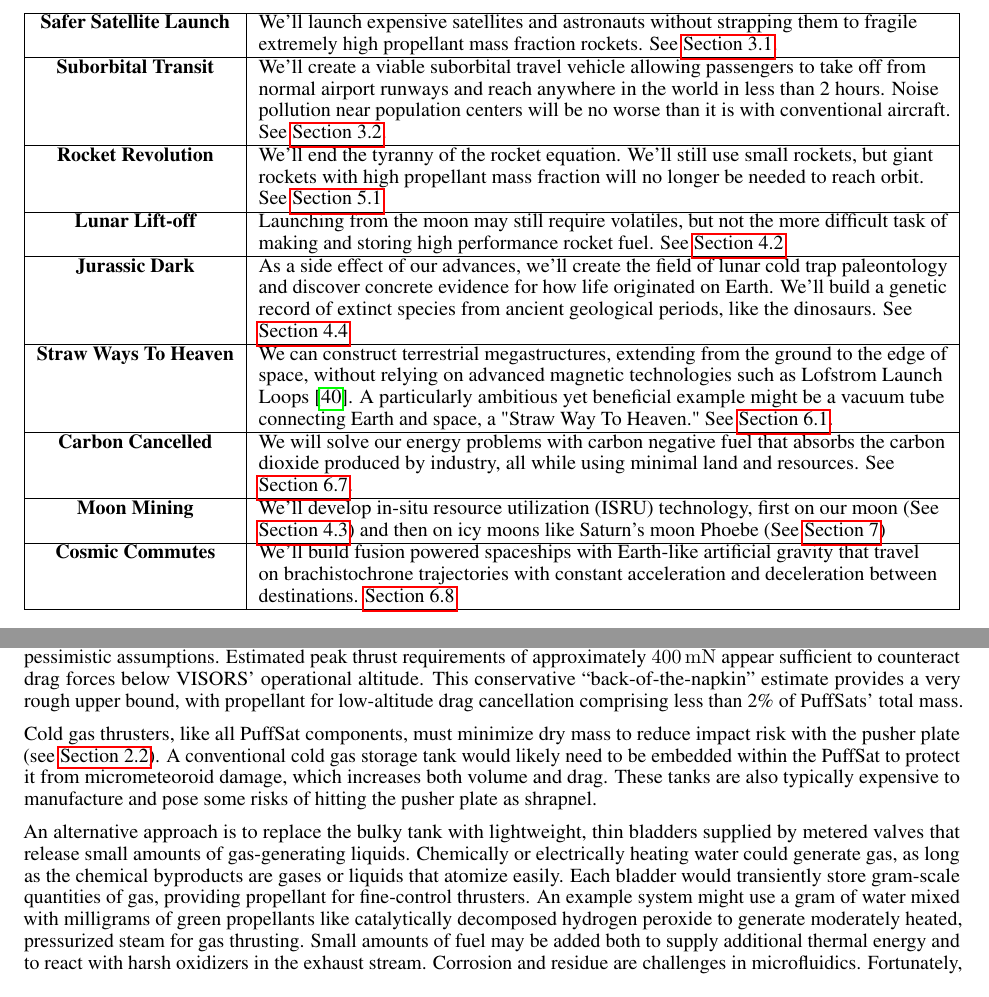
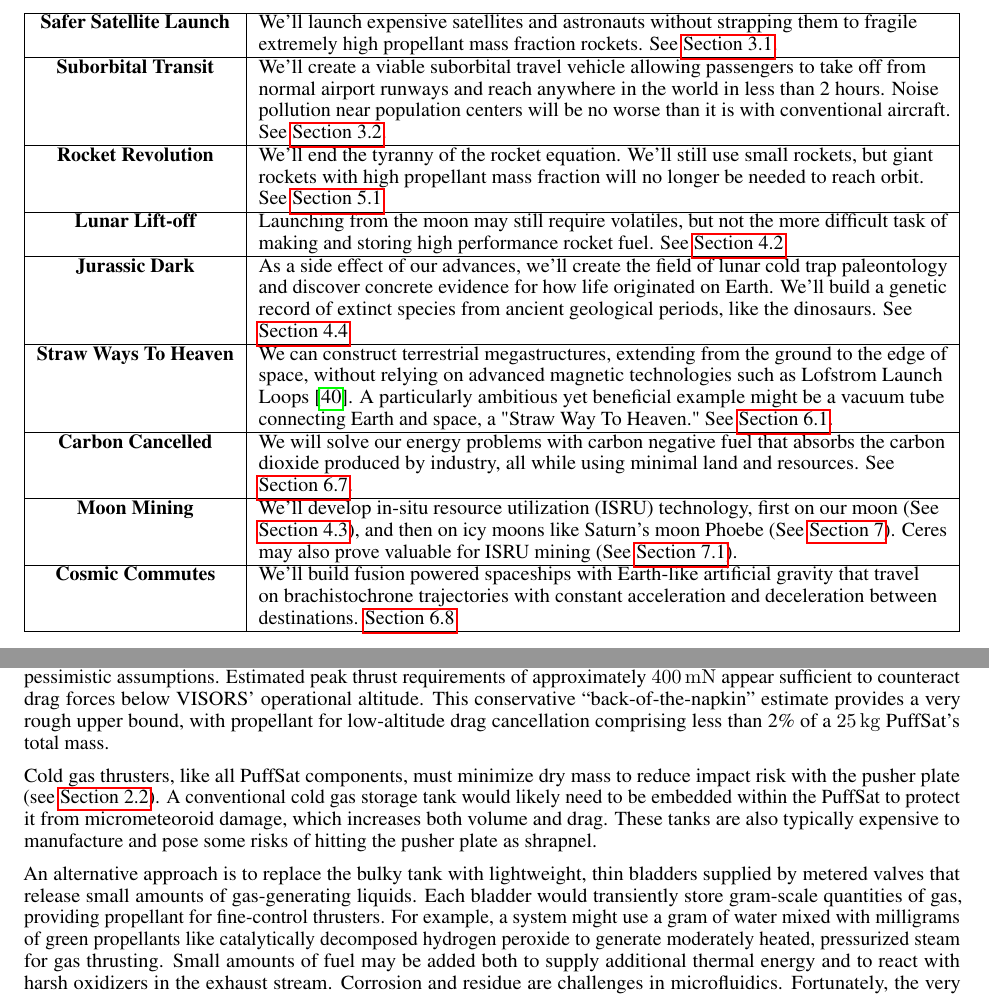
Before and after one commit to katzseth22202/Balloon-Pulse-Propulsion, a LaTeX paper (templateArxiv.tex): two parts of pages 5 and 6 of 37, joined at a grey line, cut so that both start at the same text. Compiled offline with pdfLaTeX.

Commit message:
Updates from Overleaf

```diff
--- a/templateArxiv.tex
+++ b/templateArxiv.tex
@@ -108,7 +108,7 @@ This speculative white paper is a brainstorming exploration that could be follow
         \textbf{Jurassic Dark} & As a side effect of our advances, we'll create the field of lunar cold trap paleontology and discover concrete evidence for how life originated on Earth. We'll build a genetic record of extinct species from ancient geological periods, like the dinosaurs. See \autoref{sec:jurassic_dark} \\\hline
         \textbf{Straw Ways To Heaven} & We can construct terrestrial megastructures, extending from the ground to the edge of space, without relying on advanced magnetic technologies such as Lofstrom Launch Loops \cite{lofstrom_loop}. A particularly ambitious yet beneficial example might be a vacuum tube connecting Earth and space, a "Straw Way To Heaven." See \autoref{sec:straw_way_to_heaven}.\\\hline
         \textbf{Carbon Cancelled} & We will solve our energy problems with carbon negative fuel that absorbs the carbon dioxide produced by industry, all while using minimal land and resources.  See \autoref{sec:death_star}.\\\hline
-        \textbf{Moon Mining} & We'll develop in-situ resource utilization (ISRU) technology, first on our moon (See \autoref{sec:lunar_mining}) and then on icy moons like Saturn's moon Phoebe (See \autoref{sec:greedy_phoebe})\\\hline
+        \textbf{Moon Mining} & We'll develop in-situ resource utilization (ISRU) technology, first on our moon (See \autoref{sec:lunar_mining}),  and then on icy moons like Saturn's moon Phoebe (See \autoref{sec:greedy_phoebe}).  Ceres may also prove valuable for ISRU mining (See \autoref{sec:ceresly_good}).\\\hline
         \textbf{Cosmic Commutes} & We'll  build fusion powered spaceships with Earth-like artificial gravity that travel on brachistochrone trajectories with constant acceleration and deceleration between destinations.  \autoref{sec:epstein_drives}\\\hline
     \end{tabularx}
 \end{table}
@@ -133,11 +133,11 @@ Operating at a lower interception altitude (\SI{200}{\kilo\meter}) introduces st
 
 GOCE, a substantially larger satellite, achieved full drag compensation at altitudes as low as  \SI{229}{\kilo\meter} using a streamlined aerodynamic profile coupled with \SI{20}{\milli\newton} ion thrusters \cite{goce_dragfree, goce_229km}. Though electric propulsion for CubeSats is actively being developed \cite{busek_iodine}, adapting GOCE's ion propulsion system for a PuffSat remains unrealistic due to mass and power constraints. However, PuffSats could be elongated like GOCE to reduce drag. Torque could be mitigated by modest spin stabilization or GOCE-like fins, combined with cold gas or small chemical thrusters for fine control.
 
-GOCE demonstrated that small accelerometers can accurately measure atmospheric drag, enabling precise corrective maneuvers. Based on the crude GOCE-derived modeling discussed in \autoref{sec:estimate_cold_gas}, PuffSats using cold gas thrusters would expend at most \SI{400}{\gram} of propellant during descent through denser atmospheric layers below \SI{600}{\kilo\meter}, even with pessimistic assumptions. Estimated peak thrust requirements of approximately \SI{400}{\milli\newton} appear sufficient to counteract drag forces below VISORS' operational altitude. This conservative “back-of-the-napkin” estimate provides a very rough upper bound, with propellant for low-altitude drag cancellation comprising less than 2\% of PuffSats' total mass.
+GOCE demonstrated that small accelerometers can accurately measure atmospheric drag, enabling precise corrective maneuvers. Based on the crude GOCE-derived modeling discussed in \autoref{sec:estimate_cold_gas}, PuffSats using cold gas thrusters would expend at most \SI{400}{\gram} of propellant during descent through denser atmospheric layers below \SI{600}{\kilo\meter}, even with pessimistic assumptions. Estimated peak thrust requirements of approximately \SI{400}{\milli\newton} appear sufficient to counteract drag forces below VISORS' operational altitude. This conservative “back-of-the-napkin” estimate provides a very rough upper bound, with propellant for low-altitude drag cancellation comprising less than 2\% of a \SI{25}{\kilo\gram} PuffSat's total mass.
 
 Cold gas thrusters, like all PuffSat components, must minimize dry mass to reduce impact risk with the pusher plate (see \autoref{sec:coordinator_node_dry_mass_disposal}). A conventional cold gas storage tank would likely need to be embedded within the PuffSat to protect it from micrometeoroid damage, which increases both volume and drag. These tanks are also typically expensive to manufacture and pose some risks of hitting the pusher plate as shrapnel.
 
-An alternative approach is to replace the bulky tank with lightweight, thin bladders supplied by metered valves that release small amounts of gas-generating liquids. Chemically or electrically heating water could generate gas, as long as the chemical byproducts are gases or liquids that atomize easily. Each bladder would transiently store gram-scale quantities of gas, providing propellant for fine-control thrusters. An example system might use a gram of water mixed with milligrams of green propellants like catalytically decomposed hydrogen peroxide to generate moderately heated, pressurized steam for gas thrusting. Small amounts of fuel may be added both to supply additional thermal energy and to react with harsh oxidizers in the exhaust stream.  Corrosion and residue are challenges in microfluidics. Fortunately, the very short, low-altitude peak operating times of the system partially mitigate these risks. We can also implement a hybrid architecture, where green propellants directly provide supplemental thrust bursts without intermediate bladders when thrust requirements approach the maximum of \SI{400}{\milli\newton}.
+An alternative approach is to replace the bulky tank with lightweight, thin bladders supplied by metered valves that release small amounts of gas-generating liquids.  Each bladder would transiently store gram-scale quantities of gas, providing propellant for fine-control thrusters. For example, a system might use a gram of water mixed with milligrams of green propellants like catalytically decomposed hydrogen peroxide to generate moderately heated, pressurized steam for gas thrusting. Small amounts of fuel may be added both to supply additional thermal energy and to react with harsh oxidizers in the exhaust stream.  Corrosion and residue are challenges in microfluidics. Fortunately, the very short, low-altitude peak operating times of the system partially mitigate these risks. We can also implement a hybrid architecture, where green propellants directly provide supplemental thrust bursts without intermediate bladders when thrust requirements approach the maximum of \SI{400}{\milli\newton}.
 
 If the plumbing and support hardware for this microfluidic system weigh no more than \SI{50}{\gram}, the total dry mass would likely be lower than that of a standard \SI{400}{\gram} nitrogen tank. The compact geometry also reduces drag and makes ejection ahead of pusher contact more straightforward. As the thin polymer bladder skin fragments travel through the gas plume toward the pusher, they are decelerated and ablated, likely limiting impact damage to the pusher's ablative layers.  The increased complexity of microfluidics introduces the risk of catastrophic PuffSat failures. However, the system must already be resilient to PuffSat losses, given many are used on each launch.
 
```
Also changed, not shown: templateArxiv.tex (2 more changed lines).
